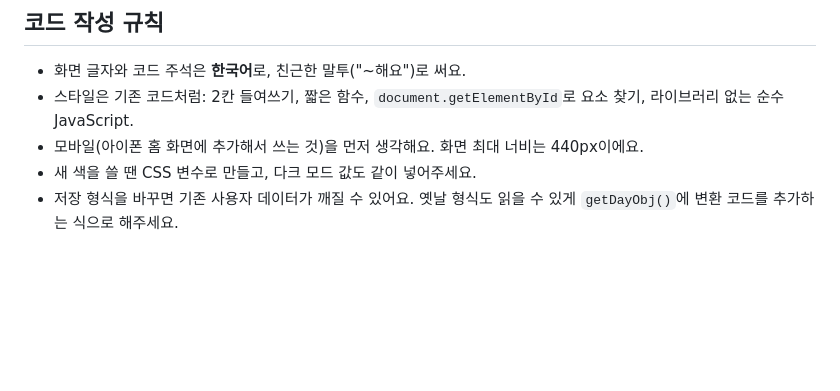
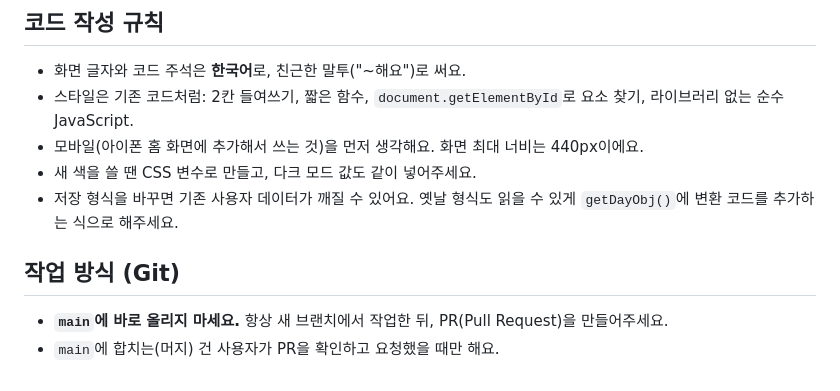
Before and after one commit to yeinariakim/WaterTracker, a Markdown page: CLAUDE.md, the part around the change. Drawn GitHub-style; blank space fills up the shorter version.

Commit message:
Add rule: always work on a branch and open a PR
Co-Authored-By: Claude Opus 5.5 <noreply@anthropic.com>
Claude-Session: https://claude.ai/code/session_01KDPrPPqDKQnUrUhe6VW43P

```diff
--- a/CLAUDE.md
+++ b/CLAUDE.md
@@ -116,3 +116,8 @@ python3 -m http.server 8000
 - 모바일(아이폰 홈 화면에 추가해서 쓰는 것)을 먼저 생각해요. 화면 최대 너비는 440px이에요.
 - 새 색을 쓸 땐 CSS 변수로 만들고, 다크 모드 값도 같이 넣어주세요.
 - 저장 형식을 바꾸면 기존 사용자 데이터가 깨질 수 있어요. 옛날 형식도 읽을 수 있게 `getDayObj()`에 변환 코드를 추가하는 식으로 해주세요.
+
+## 작업 방식 (Git)
+
+- **`main`에 바로 올리지 마세요.** 항상 새 브랜치에서 작업한 뒤, PR(Pull Request)을 만들어주세요.
+- `main`에 합치는(머지) 건 사용자가 PR을 확인하고 요청했을 때만 해요.
```
